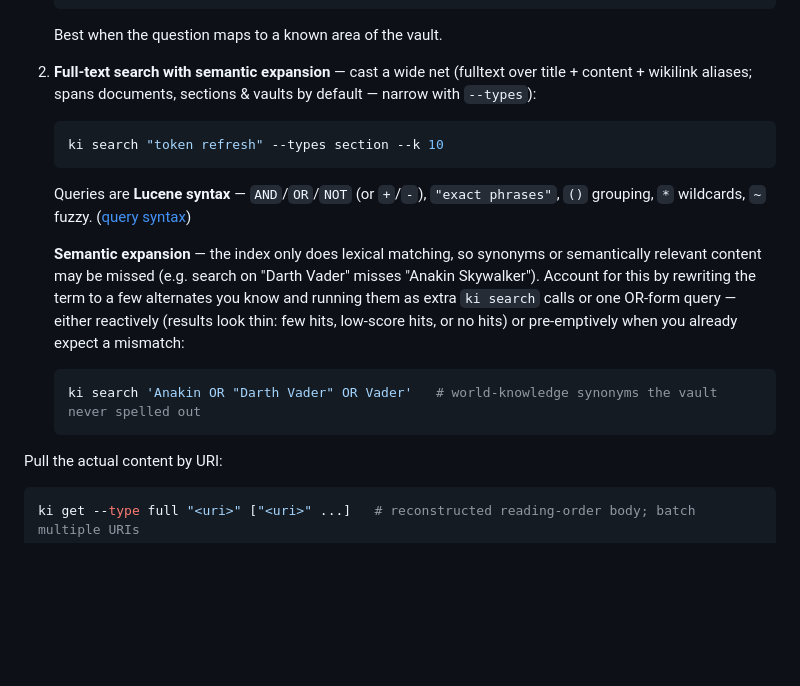
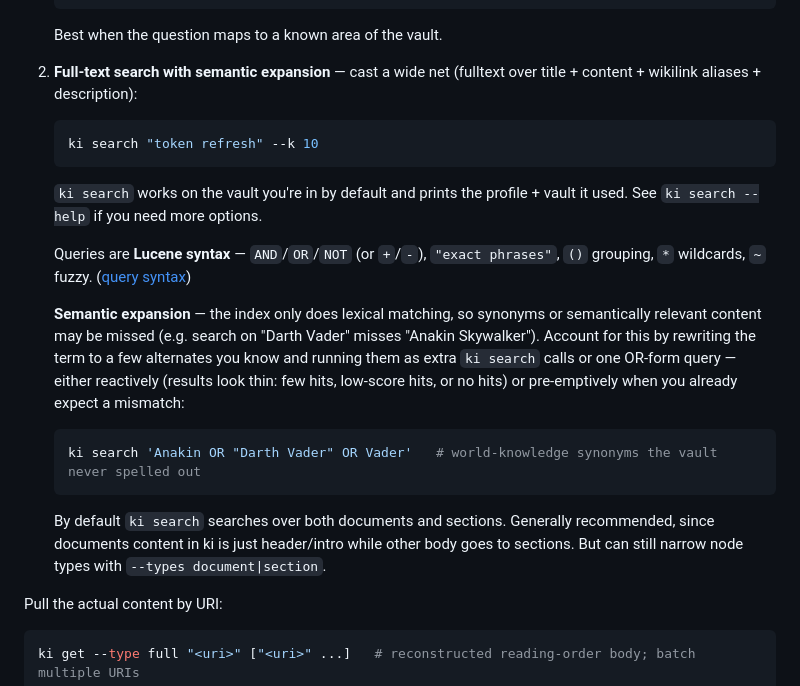
Before and after one commit to zach-blumenfeld/knowledge-index, a Markdown page: skills/knowledge-index/SKILL.md, the part around the change. Rendered like a GitHub page; blank space fills up the shorter version.

Commit message:
SKILL: align search section with the doc+section sweep + scope model
Rewrite Search & Retrieve strategy 2 to the unified behavior: one sweep over
documents + sections (all fields), no vault type; note that ki search works on
the vault you are in by default and prints the resolved profile/vault, with
ki search --help for more options; add the doc-vs-section rationale (document
content is header/intro, body lives in sections) and --types narrowing.

Co-Authored-By: Claude Opus 4.8 (1M context) <noreply@anthropic.com>

````diff
--- a/skills/knowledge-index/SKILL.md
+++ b/skills/knowledge-index/SKILL.md
@@ -132,16 +132,20 @@ Two complementary strategies — **do both** (fan out parallel sub-agents, or ru
    ki outline "<folder|doc|section uri>" --depth 2  # recurse into a branch (see --help for flags)
    ```
    Best when the question maps to a known area of the vault.
-2. **Full-text search with semantic expansion** — cast a wide net (fulltext over title + content + wikilink aliases; spans documents, sections & vaults by default — narrow with `--types`):
+
+2. **Full-text search with semantic expansion** — cast a wide net (fulltext over title + content + wikilink aliases + description):
    ```sh
-   ki search "token refresh" --types section --k 10
+   ki search "token refresh" --k 10
    ```
+   `ki search` works on the vault you're in by default and prints the profile + vault it used. See `ki search --help` if you need more options.
+
    Queries are **Lucene syntax** — `AND`/`OR`/`NOT` (or `+`/`-`), `"exact phrases"`, `()` grouping, `*` wildcards, `~` fuzzy. ([query syntax](https://lucene.apache.org/core/8_2_0/queryparser/org/apache/lucene/queryparser/classic/package-summary.html#package.description))
 
    **Semantic expansion** — the index only does lexical matching, so synonyms or semantically relevant content may be missed (e.g. search on "Darth Vader" misses "Anakin Skywalker"). Account for this by rewriting the term to a few alternates you know and running them as extra `ki search` calls or one OR-form query — either reactively (results look thin: few hits, low-score hits, or no hits) or pre-emptively when you already expect a mismatch:
    ```sh
    ki search 'Anakin OR "Darth Vader" OR Vader'   # world-knowledge synonyms the vault never spelled out
    ```
+   By default `ki search` searches over both documents and sections.  Generally recommended, since documents content in ki is just header/intro while other body goes to sections.  But can still narrow node types with `--types document|section`.
 
 Pull the actual content by URI:
 ```sh
````
